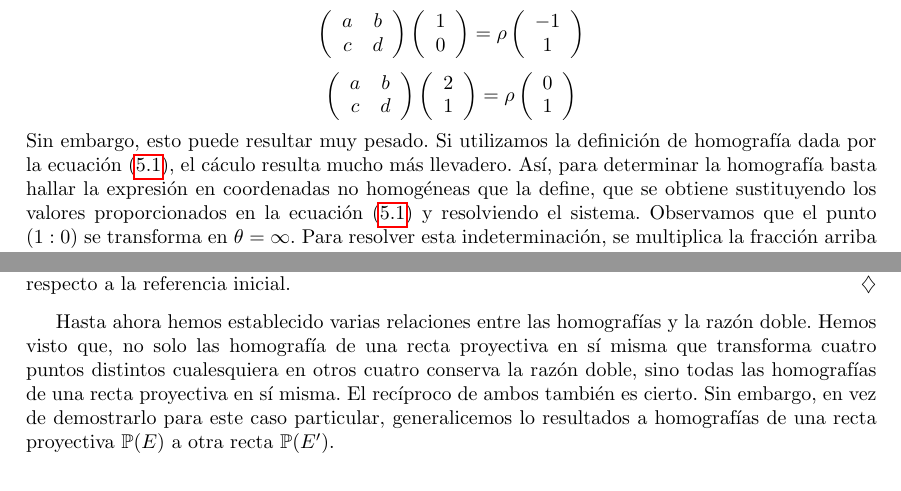
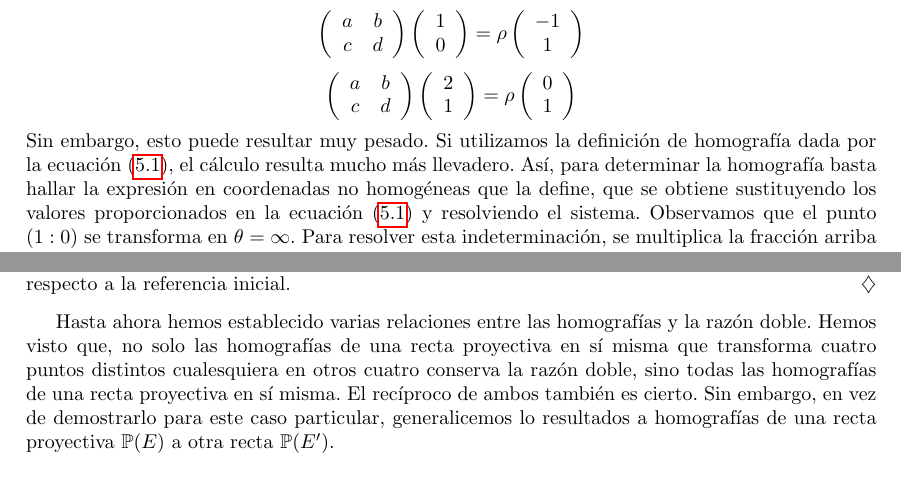
Before and after one commit to alvarogatenorio/Geometria-Lineal, a LaTeX book (main.tex, which reads tex/C5RazonDoble.tex): two parts of pages 52 and 54 of 89, joined at a grey line, cut so that both start at the same text. Compiled offline with pdfLaTeX.

Commit message:
Erratas en tema de aplicaciones proyectivas y razon doble

```diff
--- a/tex/C5RazonDoble.tex
+++ b/tex/C5RazonDoble.tex
@@ -75,7 +75,7 @@ Veamos un ejemplo. Para ello recordemos primero que una homografía de la recta
 			0\\ 1
 		\end{array}\right)
 	\end{equation*}
-	Sin embargo, esto puede resultar muy pesado. Si utilizamos la definición de homografía dada por la ecuación~\eqref{C5_eq_homografia_nohom}, el cáculo resulta mucho más llevadero. Así, para determinar la homografía basta hallar la expresión en coordenadas no homogéneas que la define, que se obtiene sustituyendo los valores proporcionados en la ecuación~\eqref{C5_eq_homografia_nohom} y resolviendo el sistema. Observamos que el punto $(1:0)$ se transforma en $\theta=\infty$. Para resolver esta indeterminación, se multiplica la fracción arriba y abajo por $y$
+	Sin embargo, esto puede resultar muy pesado. Si utilizamos la definición de homografía dada por la ecuación~\eqref{C5_eq_homografia_nohom}, el cálculo resulta mucho más llevadero. Así, para determinar la homografía basta hallar la expresión en coordenadas no homogéneas que la define, que se obtiene sustituyendo los valores proporcionados en la ecuación~\eqref{C5_eq_homografia_nohom} y resolviendo el sistema. Observamos que el punto $(1:0)$ se transforma en $\theta=\infty$. Para resolver esta indeterminación, se multiplica la fracción arriba y abajo por $y$
 	\begin{equation}
 		\theta'=\frac{a\frac{x}{y}+b}{c\frac{x}{y}+d}=\frac{ax+by}{cx +dy}\tq ad-bc\not=0
 	\end{equation}
@@ -181,7 +181,7 @@ Con esta definición el lema se traduce en que toda homografía de una recta pro
 \begin{obs}
 	Observamos que la razón doble está bien definida, es decir, que no depende de la referencia elegida. En efecto, dada otra referencia $\mf{R}'$ de la recta sabemos que existe una única homografía que trasforma la referencia inicial en $\mf{R}'$, y, por tanto, relaciona la coordenada $\theta$ respecto a la referencia inicial y la coordenada $\theta'$ respecto a $\mf{R}'$. Al ser una homografía de la recta en sí misma la razón doble de sus imágenes, razón doble respecto a $\mf{R}'$, es igual a la razón doble respecto a la referencia inicial.
 \end{obs}
-Hasta ahora hemos establecido varias relaciones entre las homografías y la razón doble. Hemos visto que, no solo las homografía de una recta proyectiva en sí misma que transforma cuatro puntos distintos cualesquiera en otros cuatro conserva la razón doble, sino todas las homografías de una recta proyectiva en sí misma. El recíproco de ambos también es cierto. Sin embargo, en vez de demostrarlo para este caso particular, generalicemos lo resultados a homografías de una recta proyectiva $\proy(E)$ a otra recta $\proy(E')$.
+Hasta ahora hemos establecido varias relaciones entre las homografías y la razón doble. Hemos visto que, no solo las homografías de una recta proyectiva en sí misma que transforma cuatro puntos distintos cualesquiera en otros cuatro conserva la razón doble, sino todas las homografías de una recta proyectiva en sí misma. El recíproco de ambos también es cierto. Sin embargo, en vez de demostrarlo para este caso particular, generalicemos lo resultados a homografías de una recta proyectiva $\proy(E)$ a otra recta $\proy(E')$.
 
 \section{Propiedades}
 La razón doble ha sido descrita respecto a una referencia $\mf{R}$ arbitraria de la recta proyectiva, por lo que esta puede ser calculada respecto a cualquier referencia. Si dados cuatro puntos distintos $\{p_1,p_2,p_3,p_4\}$ de $\proy(E)$ tomamos como referencia de la recta $\mf{R}=\{p_1,p_2,p_3\}$, lo cual es posible al ser diferentes, entonces las coordenadas homogéneas de los cuatro puntos pasan a ser
```
Also changed, not shown: tex/AplicacionesProyectivas.tex (+1 -1 lines).
